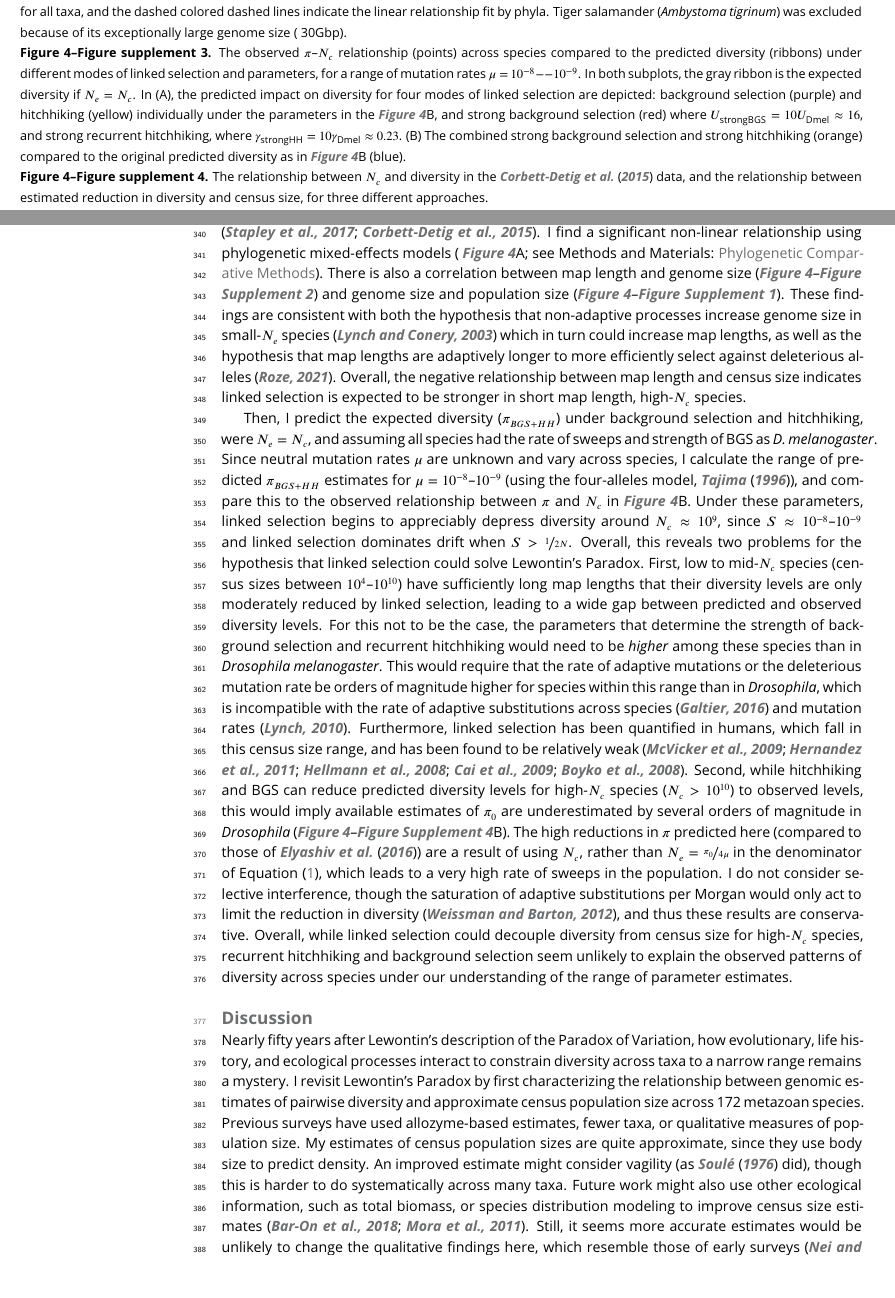
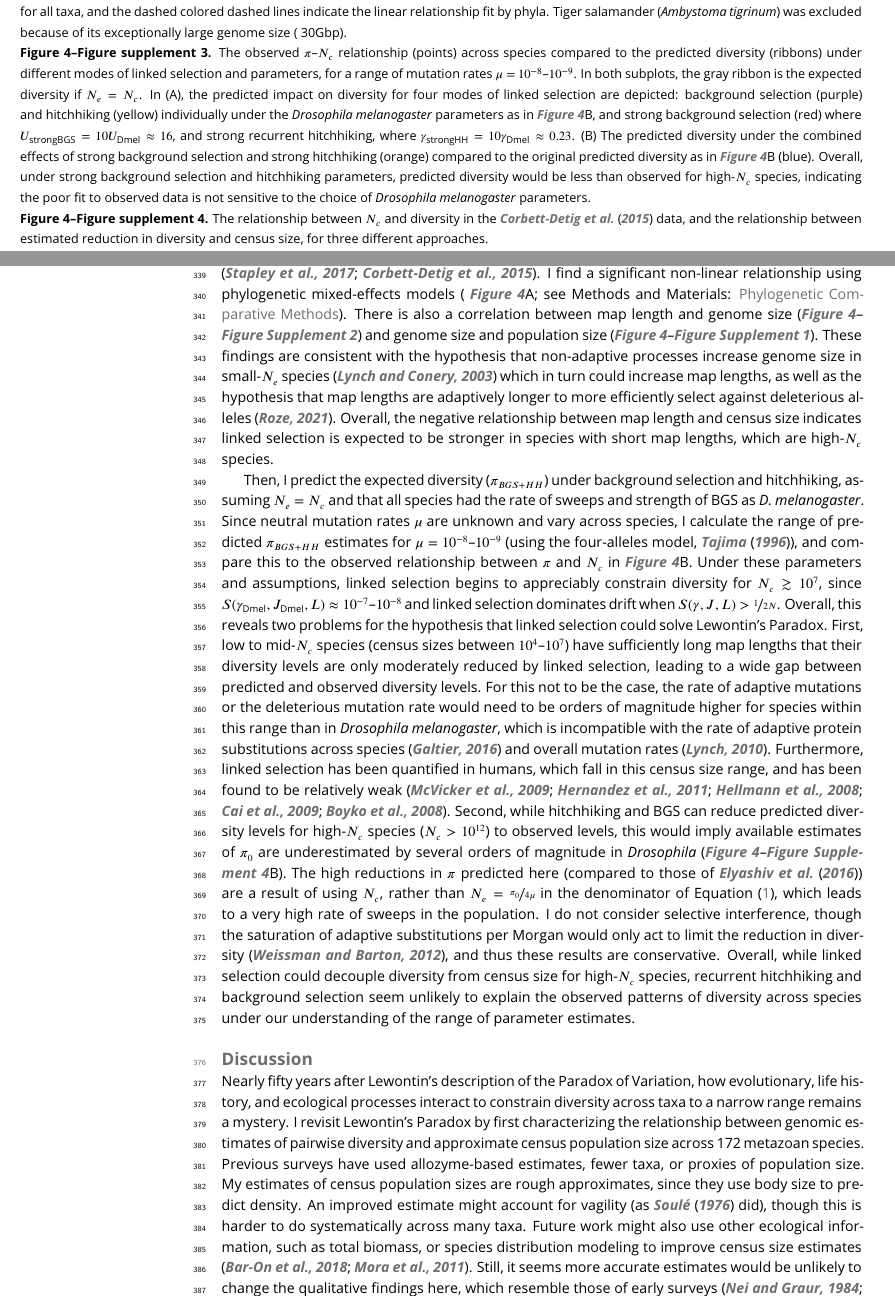
Before and after one commit to vsbuffalo/paradox_variation, a LaTeX document (manuscript/elife/elife-manuscript.tex): two parts of pages 11 and 12 of 48, joined at a grey line, cut so that both start at the same text, the shorter picture padded with empty space. Compiled offline with pdfLaTeX.

Commit message:
updated ms

```diff
--- a/manuscript/elife/elife-manuscript.tex
+++ b/manuscript/elife/elife-manuscript.tex
@@ -614,3 +613,4 @@ key question: if diversity levels were determined by census sizes ($\pi_0 =
+\mu$), would the combined effects of background selection and recurrent
 hitchhiking sufficient to reduce diversity to observed levels? Furthermore,
 does the relationship between census size and predicted diversity under linked
 selection across species, $\pi_{BGS+HH} = R \pi_0$, match the observed
@@ -664 +659,0 @@ Using these \emph{Drosophila} parameters, I then explore how the predicted
-range of diversity levels under background selection and recurrent hitchhiking
@@ -697,16 +697,20 @@ indicates phylum.}\label{fig:linksel}
   \figsupp{The observed $\pi$--$N_c$ relationship (points) across species
     compared to the predicted diversity (ribbons) under different modes of
     linked selection and parameters, for a range of mutation rates $\mu =$
-    $10^{-8}--10^{-9}$. In both subplots, the gray ribbon is the expected
+    $10^{-8}$--$10^{-9}$. In both subplots, the gray ribbon is the expected
     diversity if $N_e = N_c$. In (A), the predicted impact on diversity for
     four modes of linked selection are depicted: background selection (purple)
-    and hitchhiking (yellow) individually under the parameters in the
-    \FIG{linksel}B, and strong background selection (red) where
-    $U_\text{strongBGS} = 10 U_\text{Dmel} \approx 16$, and strong recurrent
-    hitchhiking, where $\gamma_\text{strongHH} = 10 \gamma_\text{Dmel} \approx
-    0.23$. (B) The combined strong background selection and strong hitchhiking
+    and hitchhiking (yellow) individually under the \emph{Drosophila
+    melanogaster} parameters as in \FIG{linksel}B, and strong background
+    selection (red) where $U_\text{strongBGS} = 10 U_\text{Dmel} \approx 16$,
+    and strong recurrent hitchhiking, where $\gamma_\text{strongHH} = 10
+    \gamma_\text{Dmel} \approx 0.23$. (B) The predicted diversity under the
+    combined effects of strong background selection and strong hitchhiking
     (orange) compared to the original predicted diversity as in \FIG{linksel}B
-(blue).}{\includegraphics[width=\textwidth]{figure_3_alt.pdf}}\label{figsupp:linked-sel-alt}
+    (blue). Overall, under strong background selection and hitchhiking
+    parameters, predicted diversity would be less than observed for high-$N_c$
+    species, indicating the poor fit to observed data is not sensitive to the choice of
+  \emph{Drosophila melanogaster} parameters.}{\includegraphics[width=\textwidth]{figure_3_alt.pdf}}\label{figsupp:linked-sel-alt}
 
 
   \figsupp[The relationship between $N_c$ and diversity in the
@@ -763 +761,0 @@ recombination map length ($L$) and census population size ($N_c$) across taxa,
-using available estimates of map lengths across species
@@ -764,43 +767,42 @@ using available estimates of map lengths across species
+estimates of map lengths across species
 \citep{Stapley2017-fs,Corbett-Detig2015-gt}. I find a significant non-linear
 relationship using phylogenetic mixed-effects models ( \FIG{linksel}A; see
 Methods and Materials: \nameref{sec:methods-pcm}).  There is also a correlation
 between map length and genome size (\FIGSUPP[linksel]{genome-size-maplen}) and
 genome size and population size (\FIGSUPP[linksel]{genome-size-Nc}). These
-findings are consistent with both the hypothesis that non-adaptive processes
+findings are consistent with the hypothesis that non-adaptive processes
 increase genome size in small-$N_e$ species \citep{Lynch2003-bn} which in turn
 could increase map lengths, as well as the hypothesis that map lengths are
 adaptively longer to more efficiently select against deleterious alleles
 \citep{Roze2021-ya}.  Overall, the negative relationship between map length and
-census size indicates linked selection is expected to be stronger in short map
-length, high-$N_c$ species.
+census size indicates linked selection is expected to be stronger in species
+with short map lengths, which are high-$N_c$ species.
 
 Then, I predict the expected diversity ($\pi_{BGS+HH}$) under background
-selection and hitchhiking, were $N_e= N_c$, and assuming all species had the
+selection and hitchhiking, assuming $N_e= N_c$ and that all species had the
 rate of sweeps and strength of BGS as \emph{D. melanogaster}. Since neutral
 mutation rates $\mu$ are unknown and vary across species, I calculate the range
 of predicted $\pi_{BGS+HH}$ estimates for $\mu = 10^{-8}$--$10^{-9}$ (using the
 four-alleles model, \cite{Tajima1996-rb}), and compare this to the observed
-relationship between $\pi$ and $N_c$ in \FIG{linksel}B.  Under these
-parameters, linked selection begins to appreciably depress diversity around
-$N_c \approx 10^9$, since $S \approx 10^{-8}$--$10^{-9}$ and linked selection
-dominates drift when $S > \nicefrac{1}{2N}$.  Overall, this reveals two
-problems for the hypothesis that linked selection could solve Lewontin's
-Paradox. First, low to mid-$N_c$ species (census sizes between
-$10^{4}$--$10^{10}$) have sufficiently long map lengths that their diversity
-levels are only moderately reduced by linked selection, leading to a wide gap
-between predicted and observed diversity levels. For this not to be the case,
-the parameters that determine the strength of background selection and
-recurrent hitchhiking would need to be \emph{higher} among these species than
-in \emph{Drosophila melanogaster}. This would require that the rate of adaptive
-mutations or the deleterious mutation rate be orders of magnitude higher for
-species within this range than in \emph{Drosophila}, which is incompatible with
-the rate of adaptive substitutions across species \citep{Galtier2016-dq} and
-mutation rates \citep{Lynch2010-ki}. Furthermore, linked selection has been
-quantified in humans, which fall in this census size range, and has been found
-to be relatively weak
+relationship between $\pi$ and $N_c$ in \FIG{linksel}B.  Under these parameters
+and assumptions, linked selection begins to appreciably constrain diversity for
+$N_c \gtrsim 10^7$, since $S(\gamma_\text{Dmel}, J_\text{Dmel}, L) \approx
+10^{-7}$--$10^{-8}$ and linked selection dominates drift when $S(\gamma, J, L)
+> \nicefrac{1}{2N}$. Overall, this reveals two problems for the hypothesis that
+linked selection could solve Lewontin's Paradox. First, low to mid-$N_c$
+species (census sizes between $10^{4}$--$10^{7}$) have sufficiently long map
+lengths that their diversity levels are only moderately reduced by linked
+selection, leading to a wide gap between predicted and observed diversity
+levels. For this not to be the case, the rate of adaptive mutations or the
+deleterious mutation rate would need to be orders of magnitude higher for
+species within this range than in \emph{Drosophila melanogaster}, which is
+incompatible with the rate of adaptive protein substitutions across species
+\citep{Galtier2016-dq} and overall mutation rates \citep{Lynch2010-ki}.
+Furthermore, linked selection has been quantified in humans, which fall in this
+census size range, and has been found to be relatively weak
 \citep{McVicker2009-ax,Hernandez2011-gs,Hellmann2008-ic,Cai2009-by,Boyko2008-tj}.
 Second, while hitchhiking and BGS can reduce predicted diversity levels for
-high-$N_c$ species ($N_c > 10^{10}$) to observed levels, this would imply
+high-$N_c$ species ($N_c > 10^{12}$) to observed levels, this would imply
 available estimates of $\pi_0$ are underestimated by several orders of
 magnitude in \emph{Drosophila} (\FIGSUPP[linksel]{reductions}B). The high
 reductions in $\pi$ predicted here (compared to those of
@@ -824,15 +826,15 @@ diversity across taxa to a narrow range remains a mystery. I revisit Lewontin's
 Paradox by first characterizing the relationship between genomic estimates of
 pairwise diversity and approximate census population size across 172 metazoan
 species. Previous surveys have used allozyme-based estimates, fewer taxa, or
-qualitative measures of population size. My estimates of census population
-sizes are quite approximate, since they use body size to predict density. An
-improved estimate might consider vagility (as \cite{Soule1976-he} did), though
-this is harder to do systematically across many taxa. Future work might also
-use other ecological information, such as total biomass, or species
-distribution modeling to improve census size estimates
-\citep{Bar-On2018-kc,Mora2011-wm}.  Still, it seems more accurate
-estimates would be unlikely to change the qualitative findings here, which
-resemble those of early surveys \citep{Nei1984-zi,Soule1976-he}.
+proxies of population size. My estimates of census population sizes are rough
+approximates, since they use body size to predict density. An improved estimate
+might account for vagility (as \cite{Soule1976-he} did), though this is harder
+to do systematically across many taxa. Future work might also use other
+ecological information, such as total biomass, or species distribution modeling
+to improve census size estimates \citep{Bar-On2018-kc,Mora2011-wm}.  Still, it
+seems more accurate estimates would be unlikely to change the qualitative
+findings here, which resemble those of early surveys
+\citep{Nei1984-zi,Soule1976-he}.
 
 One limitation of the dataset in this study is that diversity estimates are
 collated from a variety of sources rather than estimated with a single
@@ -1362,3 +1361,6 @@ function.
+species corresponding to $\mu=10^{-8}$--$10^{-9}$; to visualize these, I take a
+convex hull of all diversity ranges and smooth this with R's
+\texttt{smooth.spline} function.
 
 
 % \subsection{Key Resources Table}
```
Also changed, not shown: manuscript/elife/elife-manuscript.tex (105 more changed lines).
